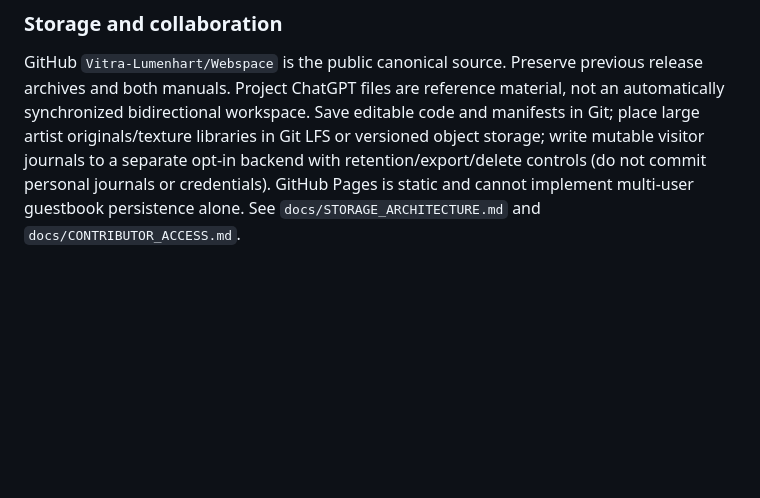
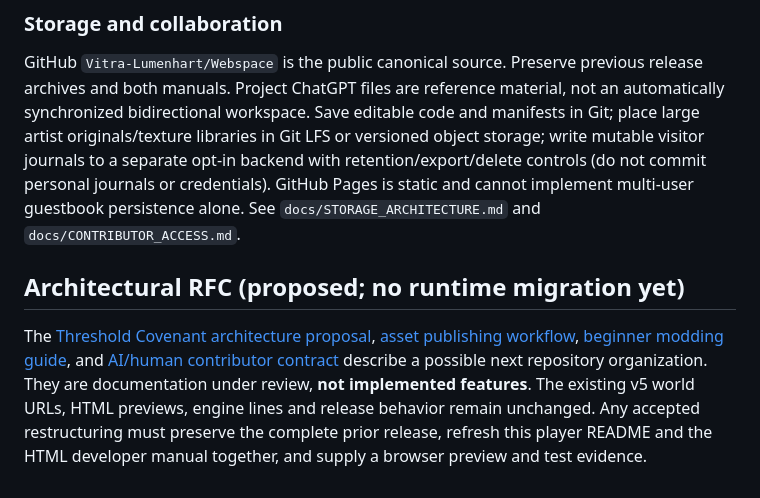
Before and after one commit to Vitra-Lumenhart/Webspace, a Markdown page: README.md, the part around the change. Drawn GitHub-style; blank space fills up the shorter version.

Commit message:
docs: cross-reference RFC in README.md

```diff
--- a/README.md
+++ b/README.md
@@ -50,3 +50,8 @@ Predecessor `history/version_0003.zip` is the complete earlier Gringotts-era sou
 ### Storage and collaboration
 
 GitHub `Vitra-Lumenhart/Webspace` is the public canonical source. Preserve previous release archives and both manuals. Project ChatGPT files are reference material, not an automatically synchronized bidirectional workspace. Save editable code and manifests in Git; place large artist originals/texture libraries in Git LFS or versioned object storage; write mutable visitor journals to a separate opt-in backend with retention/export/delete controls (do not commit personal journals or credentials). GitHub Pages is static and cannot implement multi-user guestbook persistence alone. See `docs/STORAGE_ARCHITECTURE.md` and `docs/CONTRIBUTOR_ACCESS.md`.
+
+
+## Architectural RFC (proposed; no runtime migration yet)
+
+The [Threshold Covenant architecture proposal](docs/ARCHITECTURE_RFC.md), [asset publishing workflow](docs/ASSET_PUBLISHING.md), [beginner modding guide](docs/HACK_A_WORLD.md), and [AI/human contributor contract](AGENTS.md) describe a possible next repository organization. They are documentation under review, **not implemented features**. The existing v5 world URLs, HTML previews, engine lines and release behavior remain unchanged. Any accepted restructuring must preserve the complete prior release, refresh this player README and the HTML developer manual together, and supply a browser preview and test evidence.
```
